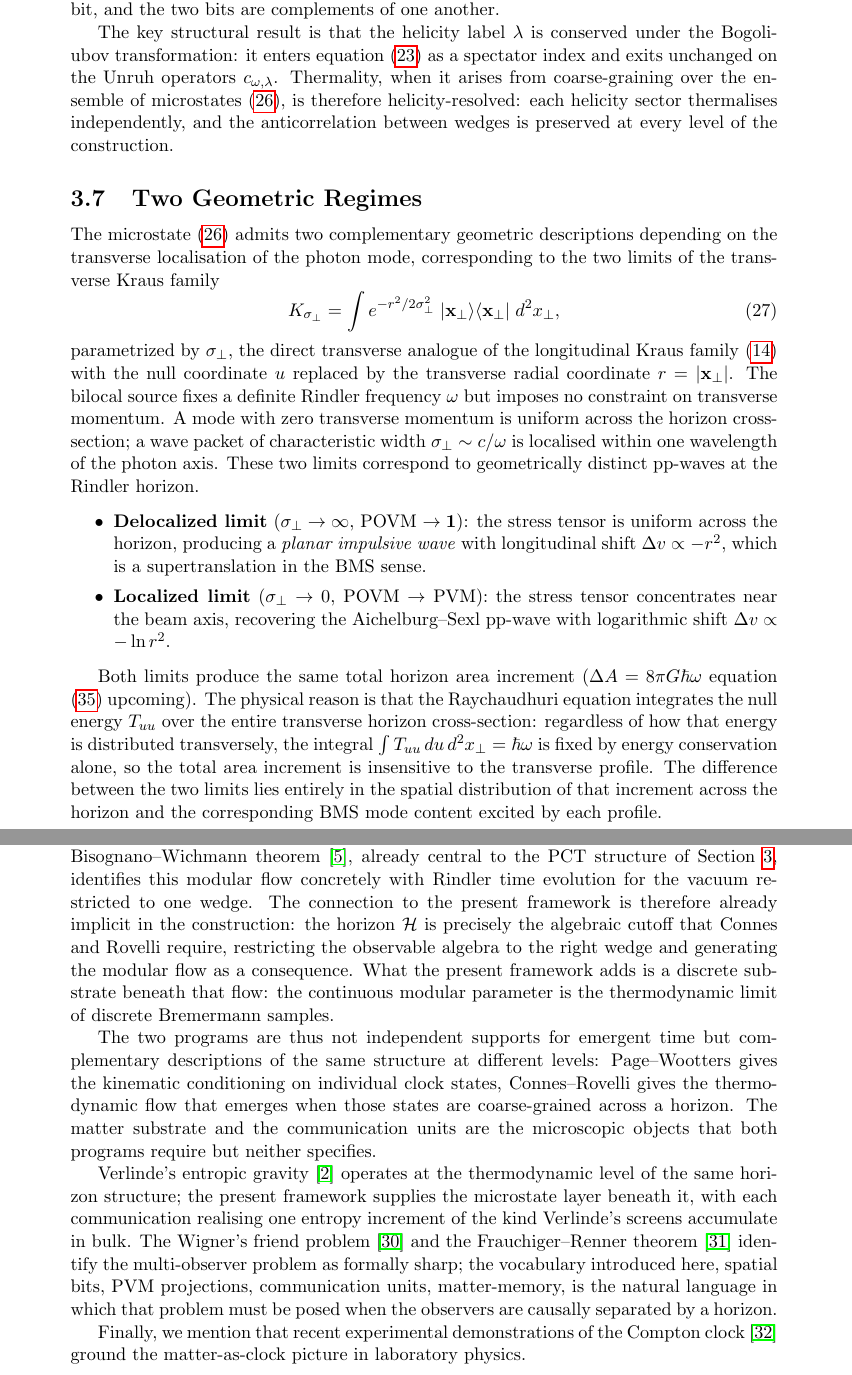
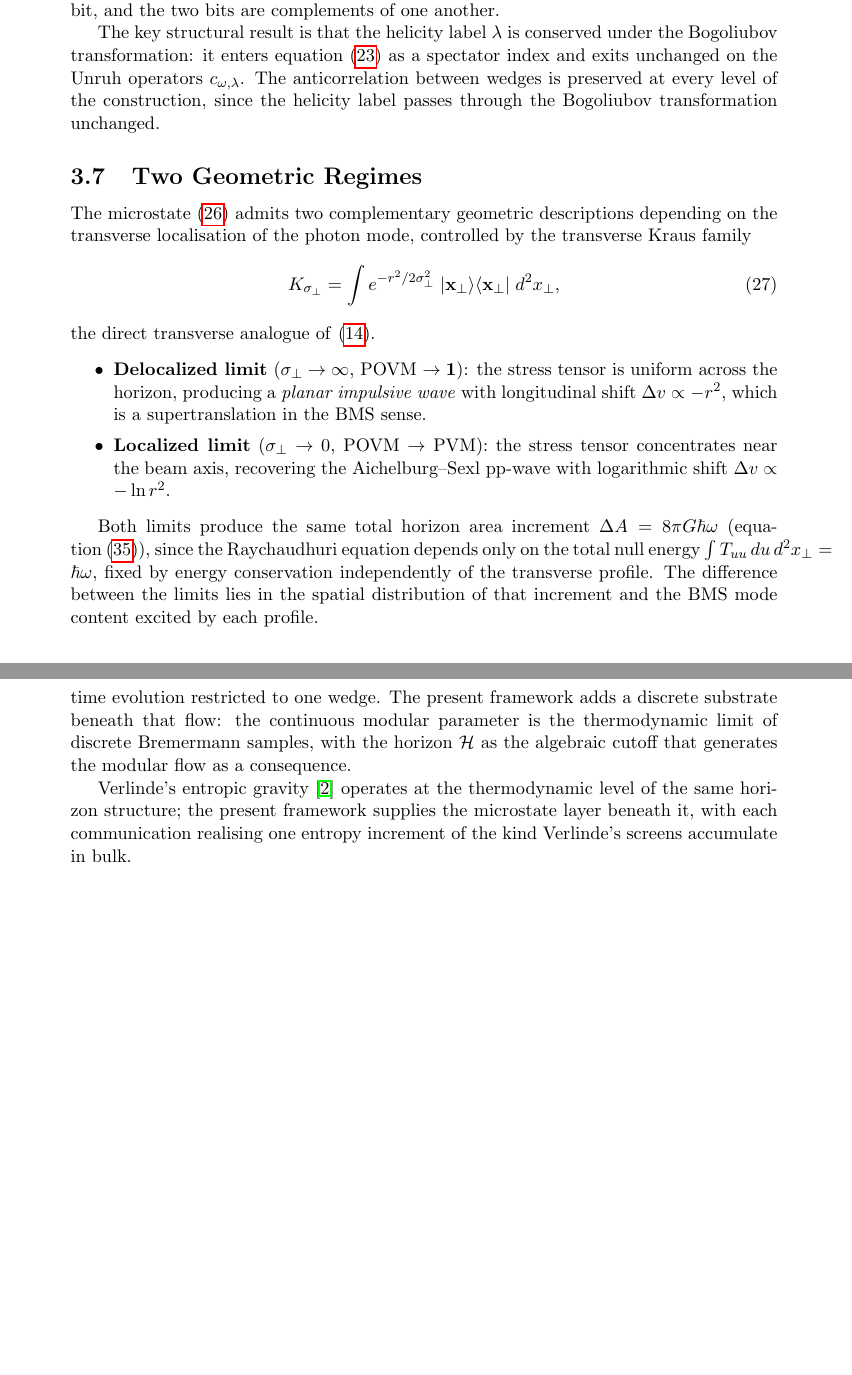
Before and after one commit to kjplaye/microstates, a LaTeX document (microstates.tex): two parts of pages 13 and 16 of 24 before the commit and two parts of pages 13 and 16 of 23 after it, joined at a grey line, cut so that both start at the same text, the shorter picture padded with empty space. Compiled offline with pdfLaTeX.

Commit message:
Trim and prune

```diff
--- a/microstates.tex
+++ b/microstates.tex
@@ -1036,37 +1012,24 @@ The key structural result is that the helicity label $\lambda$
 is conserved under the Bogoliubov transformation: it enters
 equation~\eqref{eq:bogoliubov} as a spectator index and exits
 unchanged on the Unruh operators $c_{\omega,\lambda}$.
-Thermality, when it arises from coarse-graining over the
-ensemble of microstates~\eqref{eq:microstate_vec}, is
-therefore helicity-resolved: each helicity sector thermalises
-independently, and the anticorrelation between wedges is
-preserved at every level of the construction.
+The anticorrelation between wedges is preserved at every
+level of the construction, since the helicity label passes
+through the Bogoliubov transformation unchanged.
 
 \subsection{Two Geometric Regimes}
 \label{sec:two_regimes}
 
 The microstate~\eqref{eq:microstate_vec} admits two
 complementary geometric descriptions depending on the
-transverse localisation of the photon mode, corresponding
-to the two limits of the transverse Kraus family
+transverse localisation of the photon mode, controlled
+by the transverse Kraus family
 \begin{equation}
   K_{\sigma_\perp} = \int e^{-r^2/2\sigma_\perp^2}\;
   |\mathbf{x}_\perp\rangle\langle \mathbf{x}_\perp|\;
   d^2x_\perp,
 \label{eq:kraus}
 \end{equation}
-parametrized by $\sigma_\perp$, the direct transverse
-analogue of the longitudinal Kraus
-family~\eqref{eq:kraus_longitudinal} with the null
-coordinate $u$ replaced by the transverse radial
-coordinate $r = |\mathbf{x}_\perp|$.
-The bilocal source fixes a definite Rindler frequency
-$\omega$ but imposes no constraint on transverse momentum.
-A mode with zero transverse momentum is uniform across the
-horizon cross-section; a wave packet of characteristic width
-$\sigma_\perp \sim c/\omega$ is localised within one wavelength of
-the photon axis. These two limits correspond to geometrically
-distinct pp-waves at the Rindler horizon.
+the direct transverse analogue of~\eqref{eq:kraus_longitudinal}.
 
 \begin{itemize}
 \item \textbf{Delocalized limit} ($\sigma_\perp \to \infty$,
@@ -1082,17 +1045,14 @@ logarithmic shift $\Delta v \propto -\ln r^2$.
 \end{itemize}
 
 Both limits produce the same total horizon area increment
-($\Delta A = 8\pi G\hbar\omega$ equation (\ref{eq:deltaA_result}) upcoming).
-The physical reason is that the Raychaudhuri equation
-integrates the null energy $T_{uu}$ over the entire
-transverse horizon cross-section: regardless of how
-that energy is distributed transversely, the integral
-$\int T_{uu}\, du\, d^2x_\perp = \hbar\omega$ is fixed
-by energy conservation alone, so the total area increment
-is insensitive to the transverse profile. The difference
-between the two limits lies entirely in the spatial
-distribution of that increment across the horizon and
-the corresponding BMS mode content excited by each profile.
+$\Delta A = 8\pi G\hbar\omega$ (equation~\eqref{eq:deltaA_result}),
+since the Raychaudhuri equation depends only on the total
+null energy $\int T_{uu}\,du\,d^2x_\perp = \hbar\omega$,
+fixed by energy conservation independently of the
+transverse profile. The difference between the limits
+lies in the spatial distribution of that increment and
+the BMS mode content excited by each profile.
+
 
 % Section 4
 \section{Matter as a Substrate}
@@ -1322,24 +1264,0 @@ modular flow $\sigma_t^\omega$, via Tomita--Takesaki theory.
-This flow satisfies the KMS condition and is
-thermodynamically indistinguishable from thermal time
-evolution. The Bisognano--Wichmann
-theorem~\cite{bisognano1975duality}, already central to
-the PCT structure of Section~\ref{sec:microstates},
-identifies this modular flow concretely with Rindler time
-evolution for the vacuum restricted to one wedge. The
-connection to the present framework is therefore already
-implicit in the construction: the horizon $\mathcal{H}$ is
-precisely the algebraic cutoff that Connes and Rovelli
-require, restricting the observable algebra to the right
-wedge and generating the modular flow as a consequence.
-What the present framework adds is a discrete substrate
-beneath that flow: the continuous modular parameter is the
-thermodynamic limit of discrete Bremermann samples.
-
-The two programs are thus not independent supports for
-emergent time but complementary descriptions of the same
-structure at different levels: Page--Wootters gives the
-kinematic conditioning on individual clock states,
-Connes--Rovelli gives the thermodynamic flow that emerges
-when those states are coarse-grained across a horizon. The
-matter substrate and the communication units are the microscopic
-objects that both programs require but neither specifies.
@@ -1346,22 +1269,15 @@ objects that both programs require but neither specifies.
+with Rindler time evolution restricted to one wedge. The
+present framework adds a discrete substrate beneath that
+flow: the continuous modular parameter is the thermodynamic
+limit of discrete Bremermann samples, with the horizon
+$\mathcal{H}$ as the algebraic cutoff that generates the
+modular flow as a consequence.
 
 Verlinde's entropic gravity~\cite{entropic} operates at the
 thermodynamic level of the same horizon structure; the
 present framework supplies the microstate layer beneath it,
 with each communication realising one entropy increment of
-the kind Verlinde's screens accumulate in bulk. The
-Wigner's friend problem~\cite{brukner2018no} and the
-Frauchiger--Renner theorem~\cite{frauchiger2018quantum}
-identify the multi-observer problem as formally sharp; the
-vocabulary introduced here, spatial bits, PVM
-projections, communication units, matter-memory, is the
-natural language in which that problem must be posed when
-the observers are causally separated by a horizon.
-
-Finally, we mention that recent experimental demonstrations
-of the Compton clock~\cite{lan2013clock}
-ground the matter-as-clock picture in laboratory physics.
-
-
+the kind Verlinde's screens accumulate in bulk.
 % Section 5
 \section{pp-Wave Geometry and Action}
 \label{sec:ppwave}
```
Also changed, not shown: microstates.pdf, microstates.tex (111 more changed lines).
